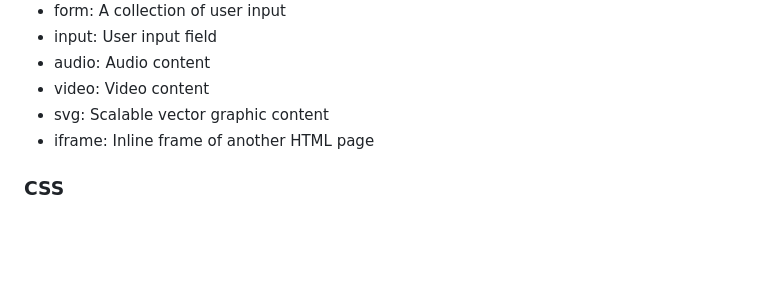
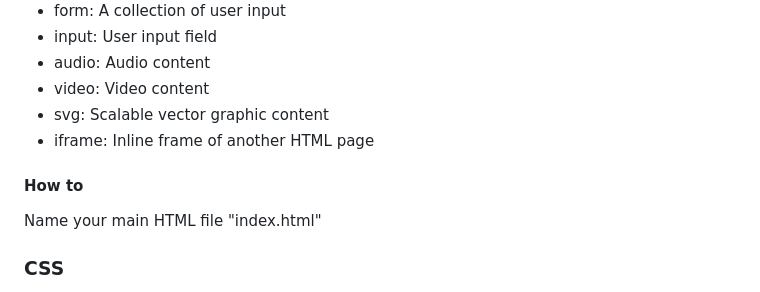
Before and after one commit to ellieriii/Startup, a Markdown page: notes.md, the part around the change. Rendered like a GitHub page; blank space fills up the shorter version.

```diff
--- a/notes.md
+++ b/notes.md
@@ -65,6 +65,10 @@
 - svg:	Scalable vector graphic content
 - iframe:	Inline frame of another HTML page
 
+#### How to
+Name your main HTML file "index.html"
+
+
 ### CSS
 
 - Cascading Style Sheets
```
